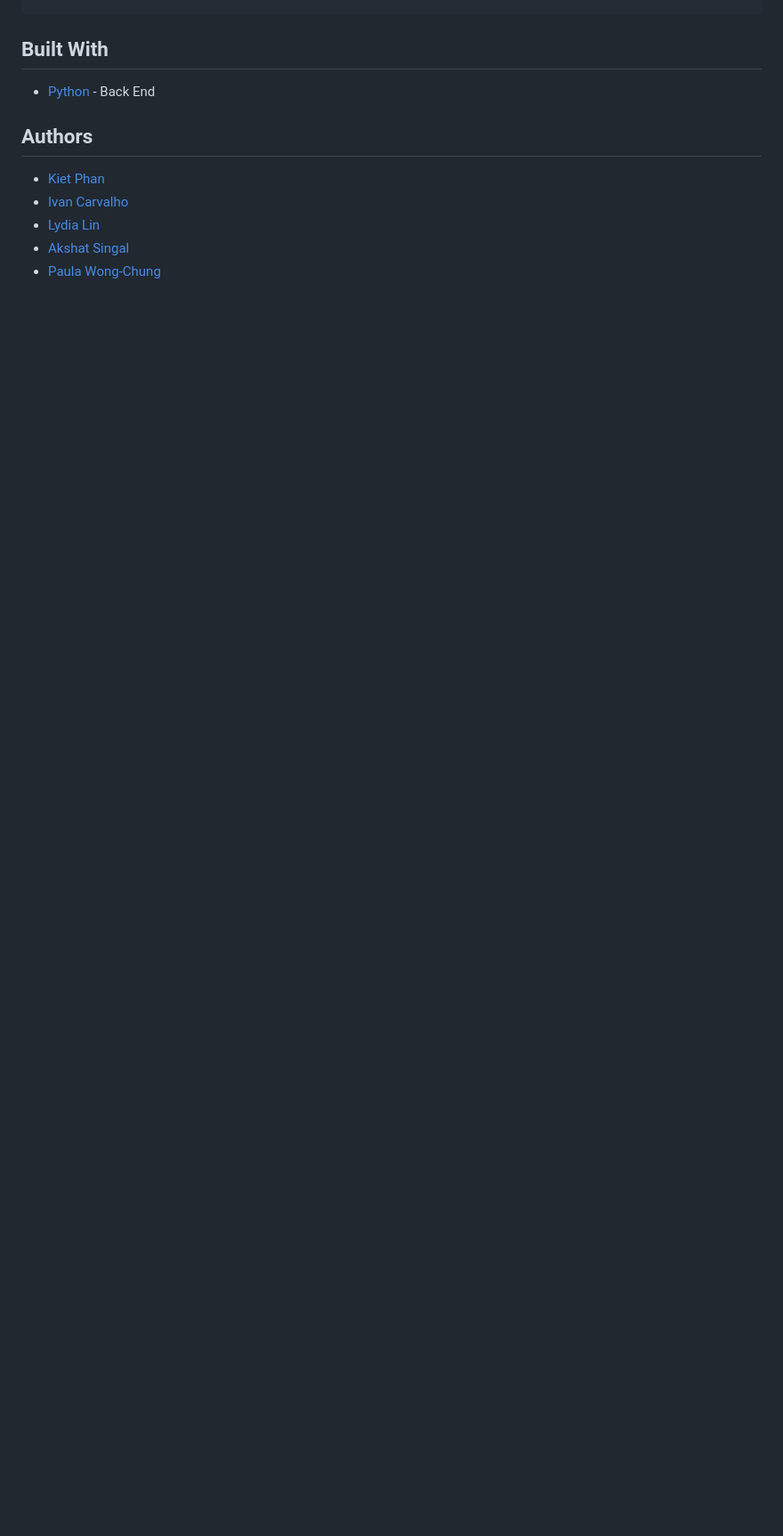
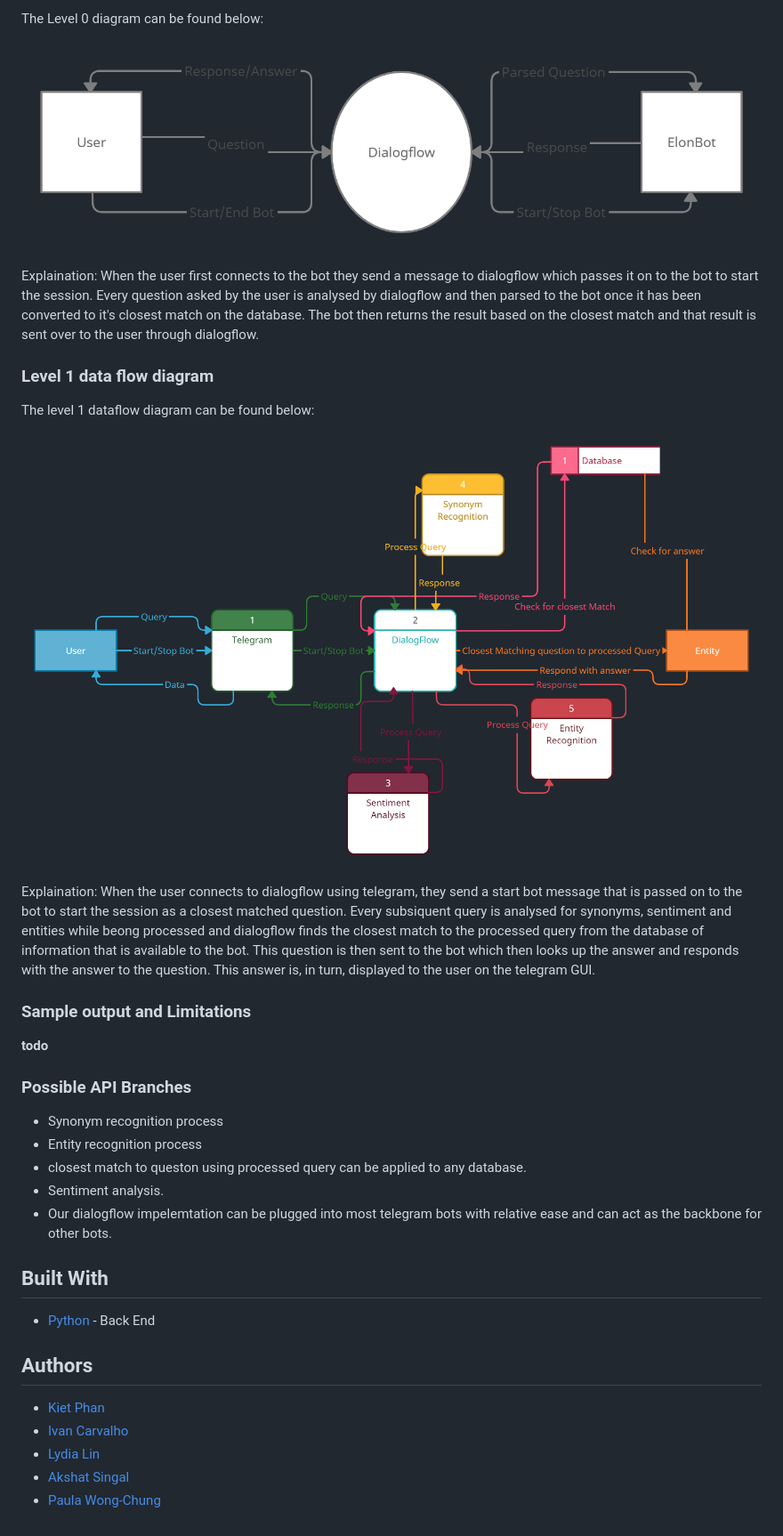
Before and after one commit to KafkaNoNeko/COSC-310-Individual-Project, a Markdown page: README.md, the part around the change printed below. Shown: that part at 89% size. Rendered like a GitHub page; pictures changed too: static/img/lvl0DFD.png (added), static/img/lvl1DFD.png (added); blank space fills up the shorter version.

Commit message:
Modified documentation to complete most A3 requirements and added images.

```diff
--- a/README.md
+++ b/README.md
@@ -66,3 +99,31 @@ Lastly, go to t.me/LINK_TO_YOUR_BOT (the link you obtained from Botfather) and c
+The Level 0 diagram can be found below:
+<p align="center">
+<img width="1480" height="421" src="static/img/lvl0DFD.png">
+</p>
+
+Explaination: When the user first connects to the bot they send a message to dialogflow which passes it on to the bot to start the session. Every question asked by the user is analysed by dialogflow and then parsed to the bot once it has been converted to it's closest match on the database. The bot then returns the result based on the closest match and that result is sent over to the user through dialogflow.
+
+### Level 1 data flow diagram
+
+The level 1 dataflow diagram can be found below:
+<p align="center">
+<img width="1635" height="960" src="static/img/lvl1DFD.png">
+</p>
+
+Explaination: When the user connects to dialogflow using telegram, they send a start bot message that is passed on to the bot to start the session as a closest matched question. Every subsiquent query is analysed for synonyms, sentiment and entities while beong processed and dialogflow finds the closest match to the processed query from the database of information that is available to the bot. This question is then sent to the bot which then looks up the answer and responds with the answer to the question. This answer is, in turn, displayed to the user on the telegram GUI.
+
+### Sample output and Limitations
+
+**todo**
+
+### Possible API Branches
+
+* Synonym recognition process
+* Entity recognition process
+* closest match to queston using processed query can be applied to any database.
+* Sentiment analysis.
+* Our dialogflow impelemtation can be plugged into most telegram bots with relative ease and can act as the backbone for other bots.
+
 ## Built With
 
 * [Python](https://www.python.org/) - Back End
```
Also changed, not shown: other parts of README.md (+33 -0 lines), static/img/branch.png (added), static/img/entity.png (added), static/img/synonym.png (added).
